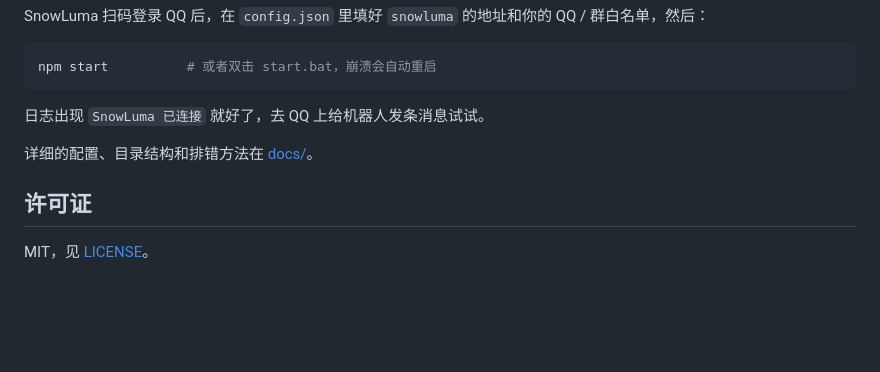
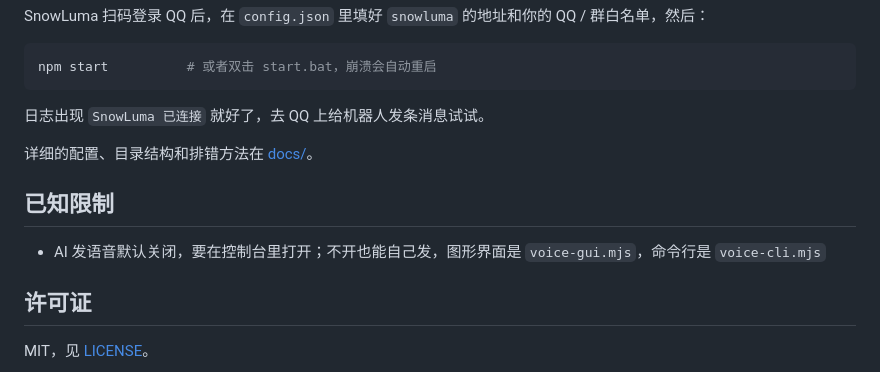
Before and after one commit to dadada1212121212/qq-bridge, a Markdown page: README.md, the part around the change. Drawn GitHub-style; blank space fills up the shorter version.

```diff
--- a/README.md
+++ b/README.md
@@ -78,6 +78,10 @@ npm start          # 或者双击 start.bat，崩溃会自动重启
 
 详细的配置、目录结构和排错方法在 [docs/](docs/)。
 
+## 已知限制
+
+- AI 发语音默认关闭，要在控制台里打开；不开也能自己发，图形界面是 `voice-gui.mjs`，命令行是 `voice-cli.mjs`
+
 ## 许可证
 
 MIT，见 [LICENSE](LICENSE)。
```
Also changed, not shown: README.en.md (+4 -0 lines).
